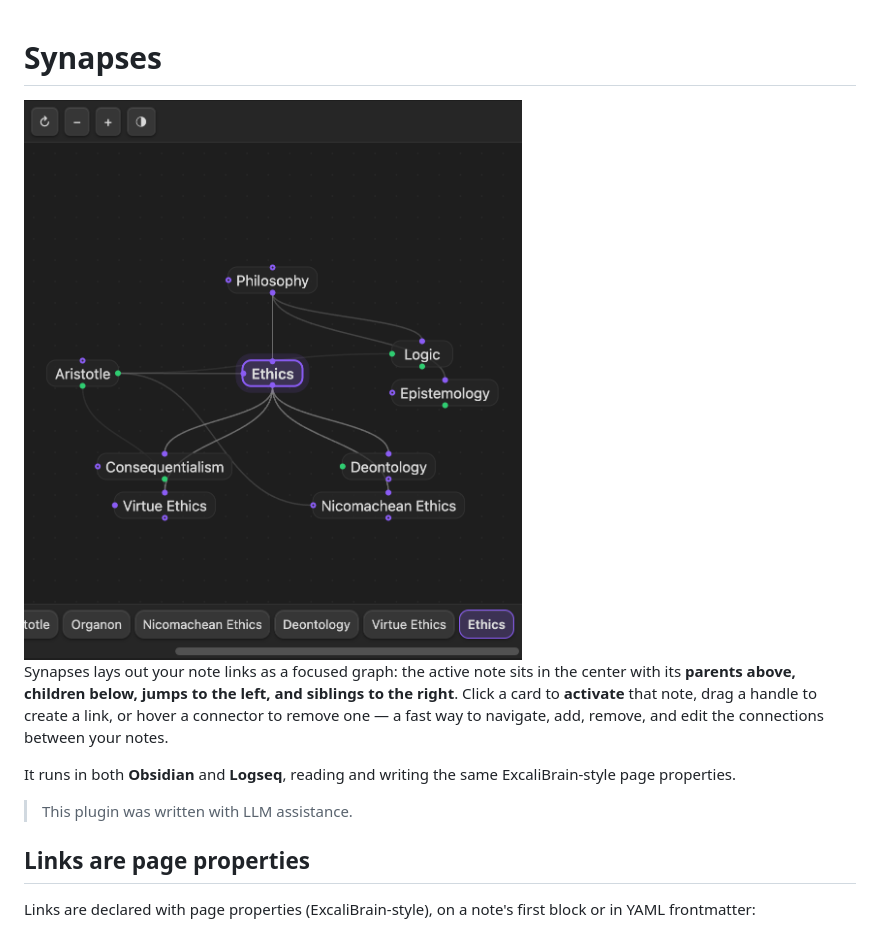
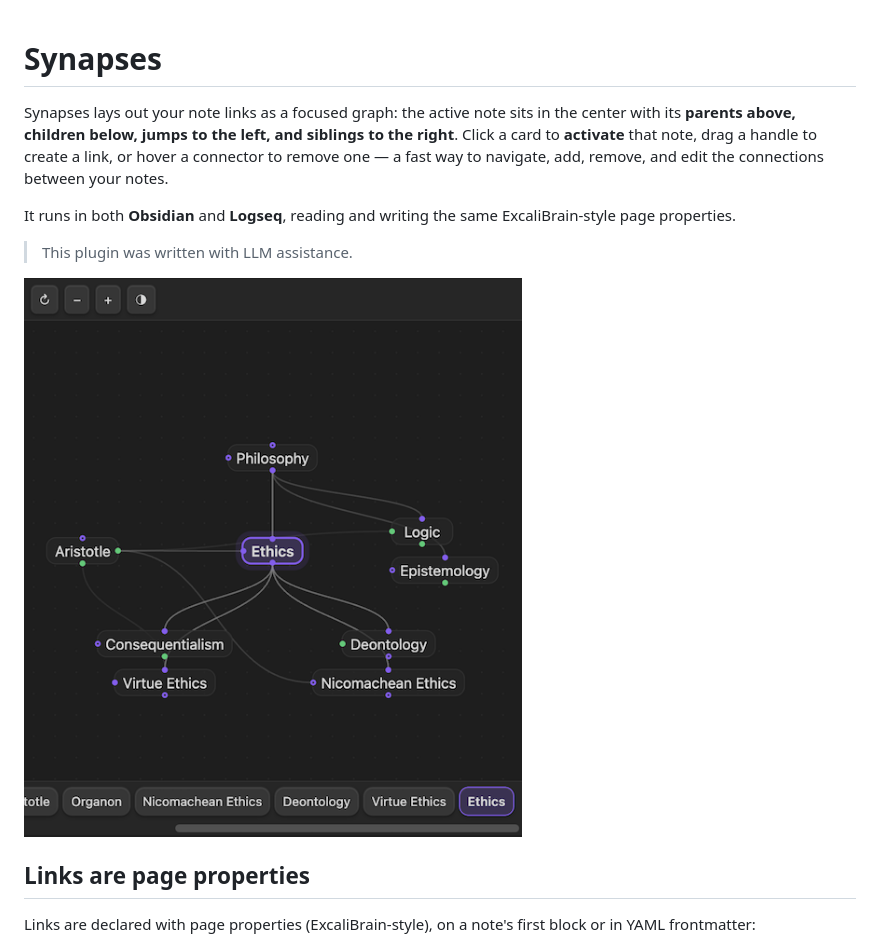
Before and after one commit to qoob23/synapses, a Markdown page: README.md, the part around the change. Rendered like a GitHub page; pictures changed too: synapses_demo.png.

Commit message:
docs(readme): move demo screenshot above 'Links are page properties' and use compressed image

```diff
--- a/README.md
+++ b/README.md
@@ -1,7 +1,4 @@
 # Synapses
-
-<img src="synapses_demo.png" alt="Synapses — the active note centered, with parents above, children below, jumps left and siblings right" height="600">
-
 
 Synapses lays out your note links as a focused graph: the active note sits in the center with its
 **parents above, children below, jumps to the left, and siblings to the right**. Click a card to
@@ -12,6 +9,8 @@ It runs in both **Obsidian** and **Logseq**, reading and writing the same Excali
 properties.
 
 > This plugin was written with LLM assistance.
+
+<img src="synapses_demo.png" alt="Synapses — the active note centered, with parents above, children below, jumps left and siblings right" height="600">
 
 ## Links are page properties
 
```
